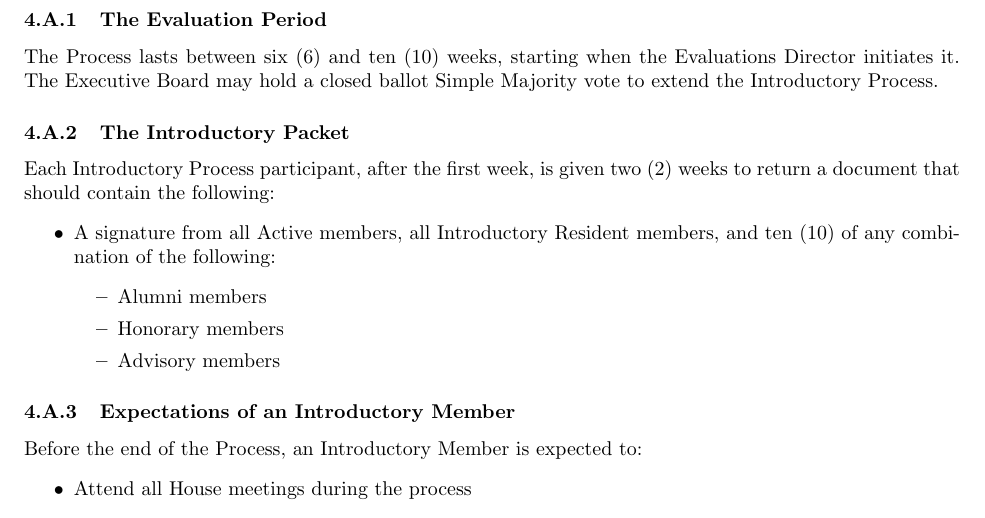
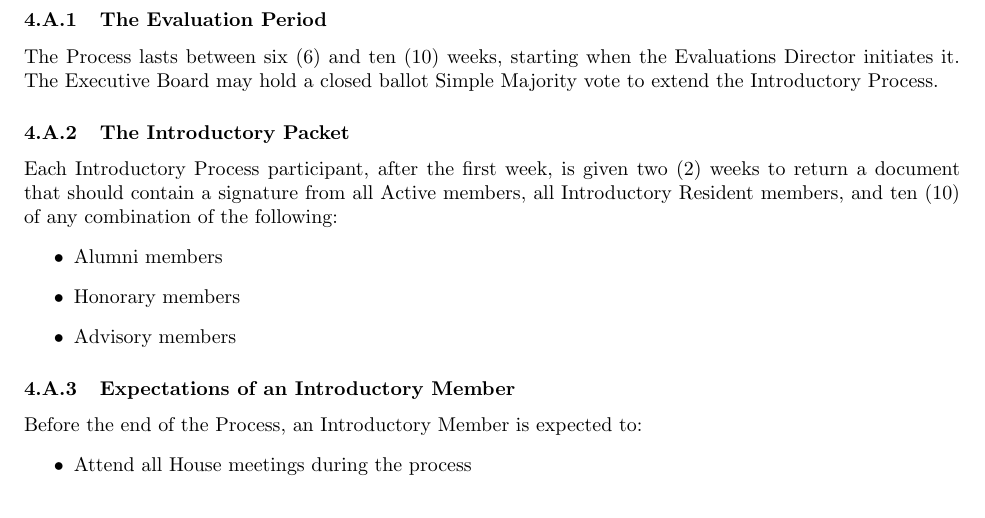
Before and after one commit to ComputerScienceHouse/Constitution, a LaTeX document (bylaws.tex): part of page 4 of 9, cut so that both start at the same text. Compiled offline with pdfLaTeX.

Commit message:
Remove unneccessary enumeration from Introductory Packet requirements

```diff
--- a/bylaws.tex
+++ b/bylaws.tex
@@ -150,14 +150,11 @@ The Introductory Process is designed to provide an easy means for Introductory M
 The Process lasts between six (6) and ten (10) weeks, starting when the Evaluations Director initiates it.
 The Executive Board may hold a closed ballot Simple Majority vote to extend the Introductory Process.
 \bsubsection{The Introductory Packet}
-Each Introductory Process participant, after the first week, is given two (2) weeks to return a document that should contain the following:
+Each Introductory Process participant, after the first week, is given two (2) weeks to return a document that should contain a signature from all Active members, all Introductory Resident members, and ten (10) of any combination of the following:
 \begin{itemize}
-	\item A signature from all Active members, all Introductory Resident members, and ten (10) of any combination of the following:
-	\begin{itemize}
-		\item Alumni members
-		\item Honorary members
-		\item Advisory members
-	\end{itemize}
+	\item Alumni members
+	\item Honorary members
+	\item Advisory members
 \end{itemize}
 \bsubsection{Expectations of an Introductory Member}
 Before the end of the Process, an Introductory Member is expected to:
```
